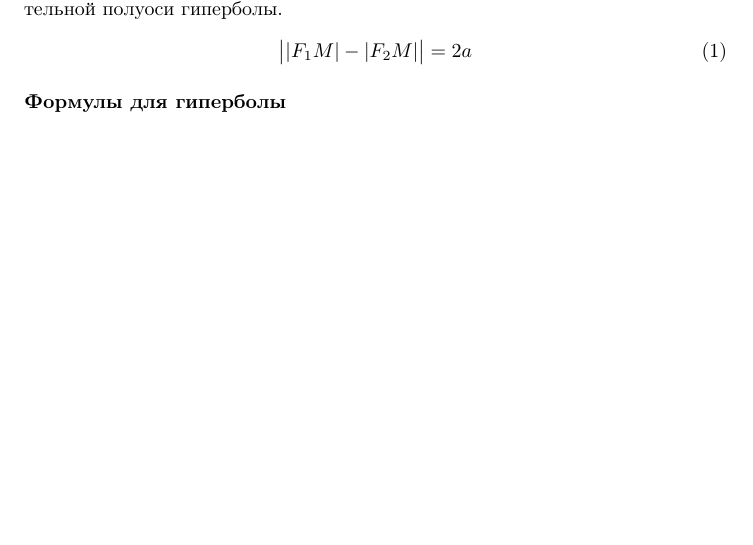
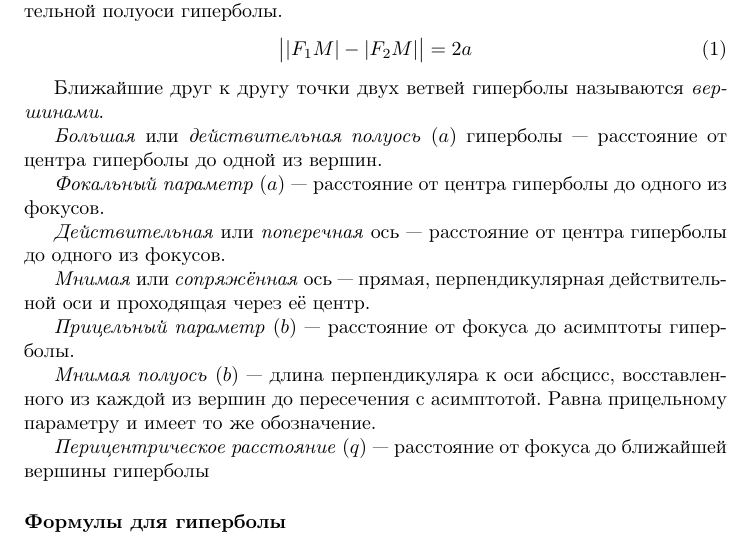
Before and after one commit to AShepelevv/astro-notebook, a LaTeX document (astro-notebook.tex, which reads sections/conic-sections/hyperbola.tex): part of page 3 of 4 before the commit and part of page 3 of 5 after it, cut so that both start at the same text, the shorter picture padded with empty space. Compiled offline with pdfLaTeX.

Commit message:
hyperbola's  remade

```diff
--- a/sections/conic-sections/hyperbola.tex
+++ b/sections/conic-sections/hyperbola.tex
@@ -4,6 +4,23 @@
 \begin{equation}
 \bigl||F_1M|-|F_2M|\bigr|=2a
 \end{equation}
+
+Ближайшие друг к другу точки двух ветвей гиперболы называются \textit{вершинами}.
+
+\textit{Большая} или \textit{действительная полуось} ($a$) гиперболы --- расстояние от центра гиперболы до одной из вершин.
+
+\textit{Фокальный параметр} ($a$) --- расстояние от центра гиперболы до одного из фокусов.
+
+\textit{Действительная} или \textit{поперечная} ось --- расстояние от центра гиперболы до одного из фокусов.
+
+\textit{Мнимая} или \textit{сопряжённая} ось --- прямая, перпендикулярная действительной оси и проходящая через её центр.
+
+\textit{Прицельный параметр} ($b$) --- расстояние от фокуса до асимптоты гиперболы.
+
+\textit{Мнимая полуось} ($b$) --- длина перпендикуляра к оси абсцисс, восставленного из каждой из вершин до пересечения с асимптотой. Равна прицельному параметру и имеет то же обозначение.
+
+\textit{Перицентрическое расстояние} ($q$) --- расстояние от фокуса до ближайшей вершины гиперболы
+
 \paragraph{Формулы для гиперболы}
 \begin{equation}
 c^2=a^2+b^2
```
Also changed, not shown: astro-notebook.pdf.
